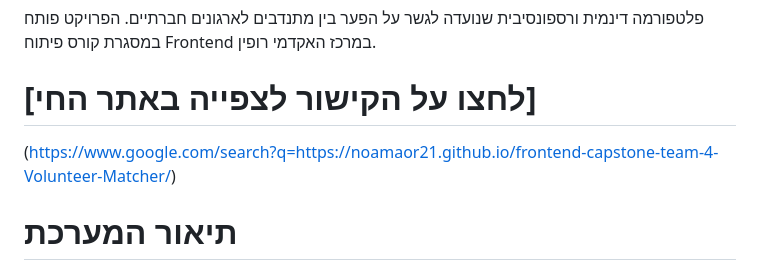
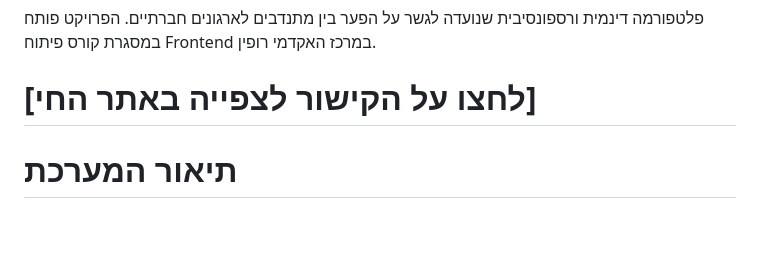
Before and after one commit to noamaor21/frontend-capstone-team-4-Volunteer-Matcher, a Markdown page: README.md, the part around the change. GitHub-like rendering; blank space fills up the shorter version.

```diff
--- a/README.md
+++ b/README.md
@@ -3,7 +3,7 @@
 פלטפורמה דינמית ורספונסיבית שנועדה לגשר על הפער בין מתנדבים לארגונים חברתיים. הפרויקט פותח במסגרת קורס פיתוח Frontend במרכז האקדמי רופין.
 
 #  [לחצו על הקישור לצפייה באתר החי]
-(https://www.google.com/search?q=https://noamaor21.github.io/frontend-capstone-team-4-Volunteer-Matcher/)
+
 
 # תיאור המערכת
 
```
